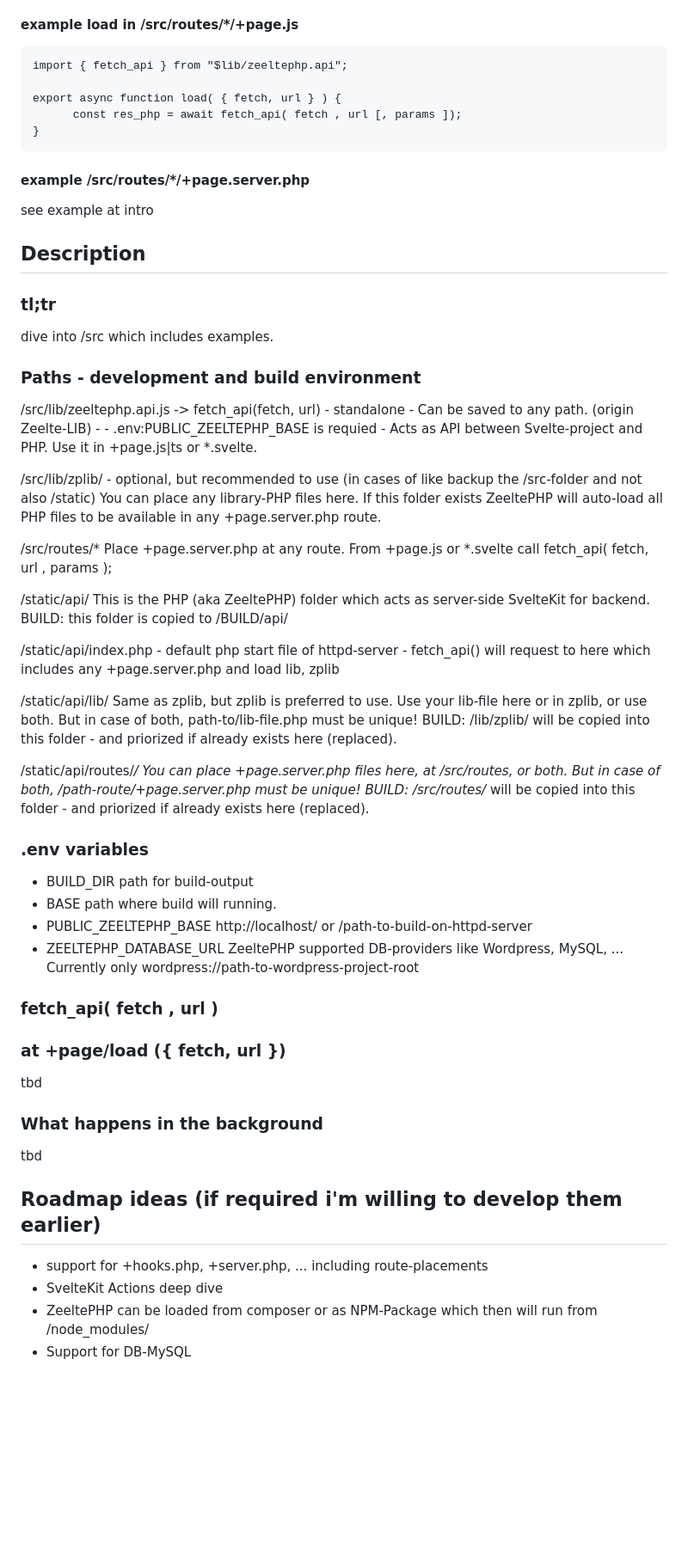
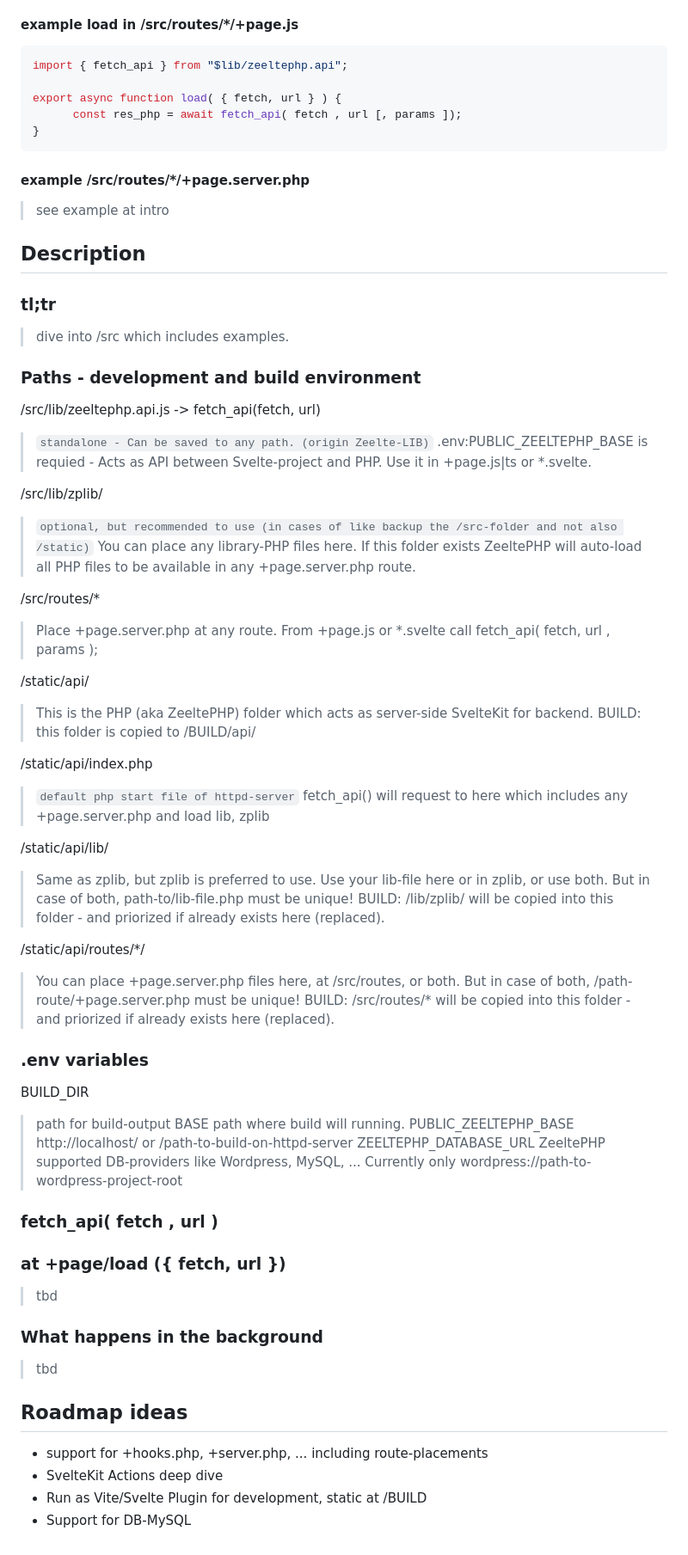
Before and after one commit to derharry/svelte-zeeltephp, a Markdown page: README.md, the part around one of its changes. Shown at 86% size. Rendered like a GitHub page; blank space fills up the shorter version.

Commit message:
Update documentation

````diff
--- a/README.md
+++ b/README.md
@@ -74,7 +75,7 @@ The builds run completly on any httpd/root or /any-folder
 
 
 #### example load in /src/routes/*/+page.js
-```
+```JS
 import { fetch_api } from "$lib/zeeltephp.api";
 
 export async function load( { fetch, url } ) {
@@ -83,71 +84,74 @@ export async function load( { fetch, url } ) {
 ```
 
 #### example /src/routes/*/+page.server.php
-see example at intro
+> see example at intro
 
 
 ## Description
 
 ### tl;tr
-dive into /src which includes examples.
+> dive into /src which includes examples.
 
 ### Paths - development and build environment
 /src/lib/zeeltephp.api.js -> fetch_api(fetch, url)
-	- standalone - Can be saved to any path. (origin Zeelte-LIB) -
-	- .env:PUBLIC_ZEELTEPHP_BASE is requied -
-	Acts as API between Svelte-project and PHP.
-	Use it in +page.js|ts or *.svelte.
+> ` standalone - Can be saved to any path. (origin Zeelte-LIB) `
+> .env:PUBLIC_ZEELTEPHP_BASE is requied -
+> Acts as API between Svelte-project and PHP.
+> Use it in +page.js|ts or *.svelte.
 
 
 /src/lib/zplib/
-	- optional, but recommended to use (in cases of like backup the /src-folder and not also /static)
-	You can place any library-PHP files here.
-	If this folder exists ZeeltePHP will auto-load all PHP files to be available in any +page.server.php route.
+> ` optional, but recommended to use (in cases of like backup the /src-folder and not also /static) `
+> You can place any library-PHP files here.
+> If this folder exists ZeeltePHP will auto-load all PHP files to be available in any +page.server.php route.
 
 /src/routes/*
-	Place +page.server.php at any route.
-	From +page.js or *.svelte call fetch_api( fetch, url , params );
+> Place +page.server.php at any route.
+> From +page.js or *.svelte call fetch_api( fetch, url , params );
 
 /static/api/
-	This is the PHP (aka ZeeltePHP) folder which acts as server-side SvelteKit for backend.
-	BUILD: this folder is copied to /BUILD/api/
+> This is the PHP (aka ZeeltePHP) folder which acts as server-side SvelteKit for backend.
+> BUILD: this folder is copied to /BUILD/api/
 
 /static/api/index.php
-	- default php start file of httpd-server -
-	fetch_api() will request to here which includes any +page.server.php and load lib, zplib
+> ` default php start file of httpd-server `
+fetch_api() will request to here which includes any +page.server.php and load lib, zplib
 
 /static/api/lib/
-	Same as zplib, but zplib is preferred to use.
-	Use your lib-file here or in zplib, or use both.
-	But in case of both, path-to/lib-file.php must be unique!
-	BUILD: /lib/zplib/ will be copied into this folder - and priorized if already exists here (replaced).
+> Same as zplib, but zplib is preferred to use.
+> Use your lib-file here or in zplib, or use both.
+> But in case of both, path-to/lib-file.php must be unique!
+> BUILD: /lib/zplib/ will be copied into this folder - and priorized if already exists here (replaced).
 
 /static/api/routes/*/
-	You can place +page.server.php files here, at /src/routes, or both.
-	But in case of both, /path-route/+page.server.php must be unique!
-	BUILD: /src/routes/* will be copied into this folder - and priorized if already exists here (replaced).
-
+> You can place +page.server.php files here, at /src/routes, or both.
+> But in case of both, /path-route/+page.server.php must be unique!
+> BUILD: /src/routes/* will be copied into this folder - and priorized if already exists here (replaced).
 
 
 ### .env variables
-- BUILD_DIR 	path for build-output
-- BASE 		path where build will running.
-- PUBLIC_ZEELTEPHP_BASE 	http://localhost/<path-to-project> or /path-to-build-on-httpd-server
-- ZEELTEPHP_DATABASE_URL	ZeeltePHP supported DB-providers like Wordpress, MySQL, ...
-                              Currently only wordpress://path-to-wordpress-project-root
+BUILD_DIR
+> path for build-output
+BASE
+> path where build will running.
+PUBLIC_ZEELTEPHP_BASE
+> http://localhost/<path-to-project> or /path-to-build-on-httpd-server
+ZEELTEPHP_DATABASE_URL
+> ZeeltePHP supported DB-providers like Wordpress, MySQL, ...
+> Currently only wordpress://path-to-wordpress-project-root
 
 
 ### fetch_api( fetch , url )
 ###   at +page/load ({ fetch, url })
-tbd
+> tbd
 
 
 ### What happens in the background
-tbd
+> tbd
 
 
-## Roadmap ideas (if required i'm willing to develop them earlier)
+## Roadmap ideas
 * support for +hooks.php, +server.php, ... including route-placements
 * SvelteKit Actions deep dive
-* ZeeltePHP can be loaded from composer or as NPM-Package which then will run from /node_modules/
+* Run as Vite/Svelte Plugin for development, static at /BUILD
 * Support for DB-MySQL
````
Also changed, not shown: other parts of README.md (+8 -7 lines).
